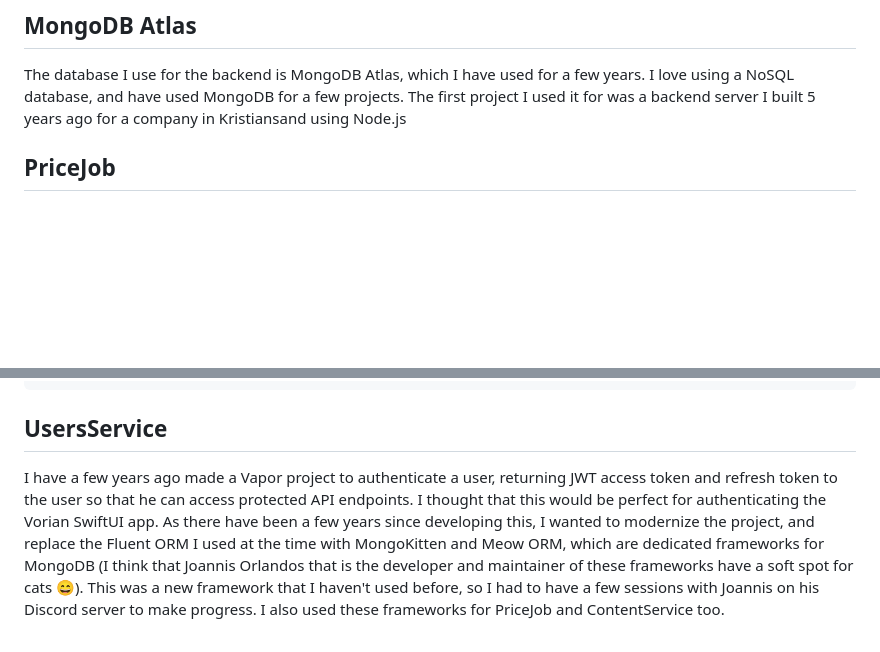
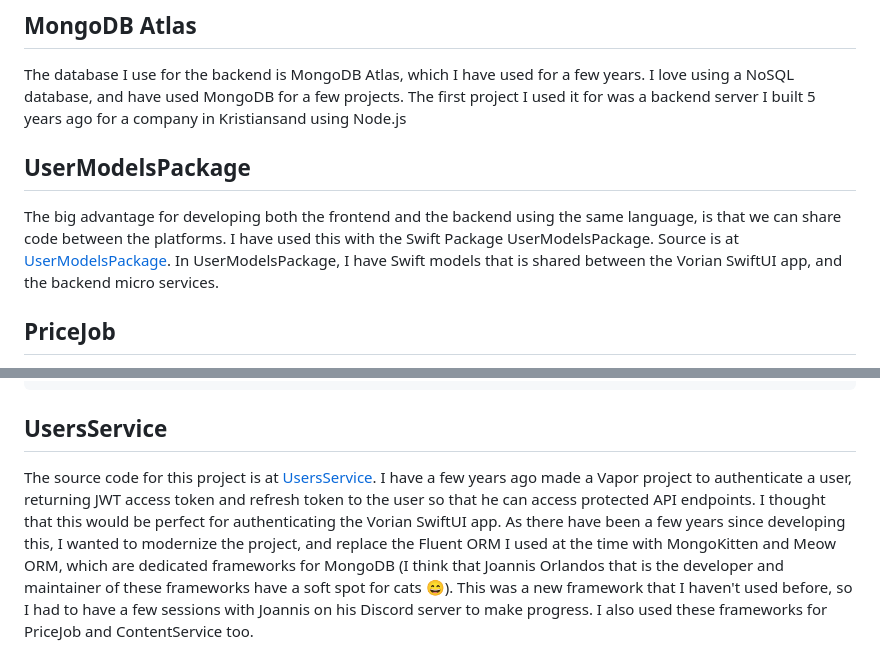
Before and after one commit to imyrvold/imyrvold.github.io-ivan, a Markdown page: Content/vapor/vorian-on-cloudrun.md, 2 parts joined by grey strips. Rendered like a GitHub page; blank space fills up the shorter version.

Commit message:
Added a chapter on UserModelsPackage

```diff
--- a/Content/vapor/vorian-on-cloudrun.md
+++ b/Content/vapor/vorian-on-cloudrun.md
@@ -19,6 +19,10 @@ I am happy to say that now all the services are running on Google Cloud, the Vor
 ## MongoDB Atlas
 
 The database I use for the backend is MongoDB Atlas, which I have used for a few years. I love using a NoSQL database, and have used MongoDB for a few projects. The first project I used it for was a backend server I built 5 years ago for a company in Kristiansand using Node.js
+
+## UserModelsPackage
+
+The big advantage for developing both the frontend and the backend using the same language, is that we can share code between the platforms. I have used this with the Swift Package UserModelsPackage. Source is at [UserModelsPackage](https://github.com/shortcut/UserModelsPackage). In UserModelsPackage, I have Swift models that is shared between the Vorian SwiftUI app, and the backend micro services.
 
 ## PriceJob
 
@@ -97,6 +101,7 @@ struct DailyElectricityPriceJob: ScheduledTask {
 
 ## UsersService
 
+The source code for this project is at [UsersService](https://github.com/shortcut/UsersService).
 I have a few years ago made a Vapor project to authenticate a user, returning JWT access token and refresh token to the user so that he can access protected API endpoints. I thought that this would be perfect for authenticating the Vorian SwiftUI app. As there have been a few years since developing this, I wanted to modernize the project, and replace the Fluent ORM I used at the time with MongoKitten and Meow ORM, which are dedicated frameworks for MongoDB (I think that Joannis Orlandos that is the developer and maintainer of these frameworks have a soft spot for cats 😄). This was a new framework that I haven't used before, so I had to have a few sessions with Joannis on his Discord server to make progress. I also used these frameworks for PriceJob and ContentService too.
 
 I used the same procedure as for the PriceJob service, to use Cloud Build to build the docker container every time there is a push to the GitHub repository, and save it to my personal Docker Hub. Unfortunately, I couldn't use a complete CI/CD for this with Cloud Build, but I hope that this will be possible in the future. Now only the Continuous Integration part of it is working, and I have to go to Cloud Run to push a button to make a new revision of the service after it has been built. If I had developed the docker container with one of the Google supported languages, that would have worked. But that is a minor annoyance. Cloud Build takes around 12-14 minutes to complete the build of the docker container.
```
